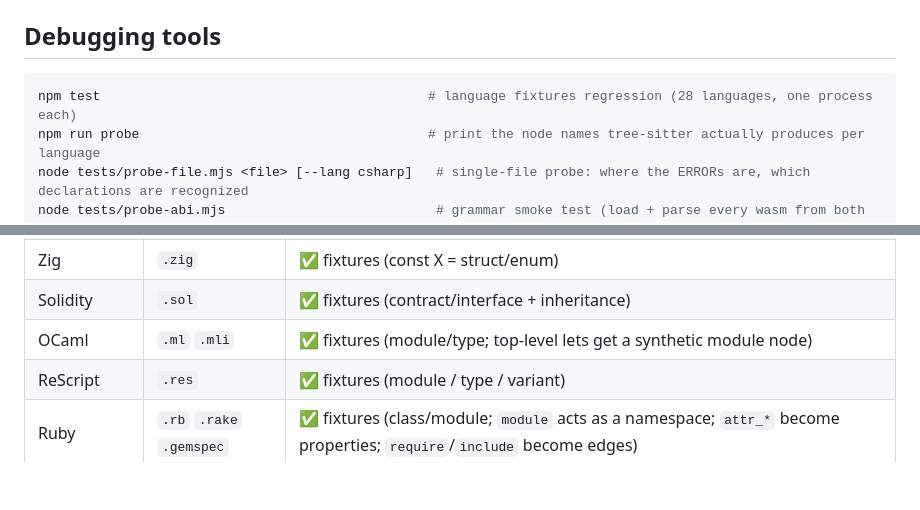
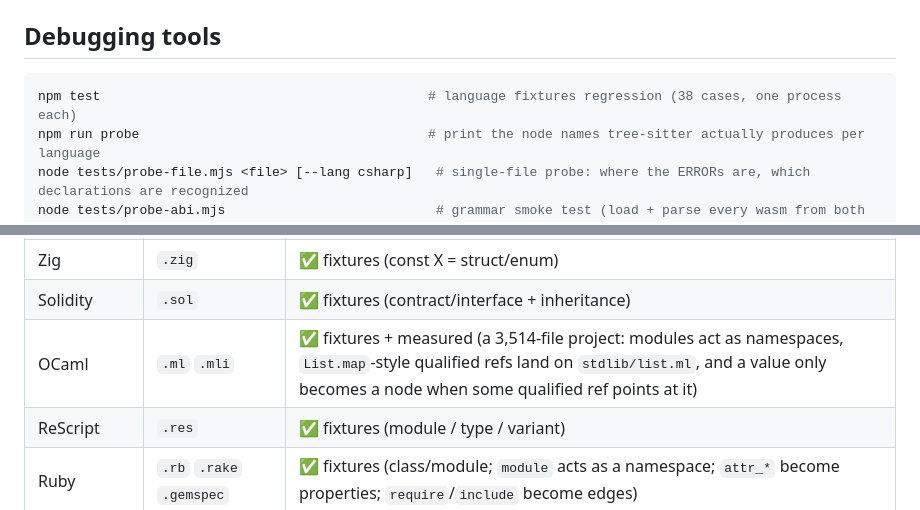
Before and after one commit to ZhaoBuyan/CodeAtlas, a Markdown page: README.md, 2 parts joined by grey strips. Rendered like a GitHub page; blank space fills up the shorter version.

Commit message:
文档同步：README / README_CN 的 OCaml 行改成真项目实测 · 修掉 en 侧"28 languages"的旧数
- 语言表里 OCaml 只标了 "✅ fixtures"，但这一批之后它已经在真项目（3,514 文件）上实测过，
  与同表里 C / Shell / Dart 那些的写法不一致；补上"模块当命名空间 + `List.map` 这类限定名
  接到 stdlib/list.ml + 值只在被限定名指到时才成节点"。
- README.md 第 328 行写 "28 languages"，README_CN 同一处写 "38 个用例"，
  实际跑出来是 38 个 —— 两侧统一成 38。
- 顺手核过：README / USAGE / 使用说明 里没有"OCaml 没有依赖边"这类过期说法（grep 过）。

````diff
--- a/README.md
+++ b/README.md
@@ -325,7 +325,7 @@ Self-check: `node tests/mcp-selftest.mjs [dist]` (drives every tool over the rea
 ## Debugging tools
 
 ```bash
-npm test                                          # language fixtures regression (28 languages, one process each)
+npm test                                          # language fixtures regression (38 cases, one process each)
 npm run probe                                     # print the node names tree-sitter actually produces per language
 node tests/probe-file.mjs <file> [--lang csharp]   # single-file probe: where the ERRORs are, which declarations are recognized
 node tests/probe-abi.mjs                           # grammar smoke test (load + parse every wasm from both sources)
@@ -482,7 +482,7 @@ Unity games are the exception: `<game>_Data\Managed\*.dll` is a .NET assembly, p
 | Shell | `.sh` `.bash` `.zsh` | ✅ fixtures + measured (nvm) (no types → module node; `source`/`.` become imports, command names become refs) |
 | Zig | `.zig` | ✅ fixtures (const X = struct/enum) |
 | Solidity | `.sol` | ✅ fixtures (contract/interface + inheritance) |
-| OCaml | `.ml` `.mli` | ✅ fixtures (module/type; top-level lets get a synthetic module node) |
+| OCaml | `.ml` `.mli` | ✅ fixtures + measured (a 3,514-file project: modules act as namespaces, `List.map`-style qualified refs land on `stdlib/list.ml`, and a value only becomes a node when some qualified ref points at it) |
 | ReScript | `.res` | ✅ fixtures (module / type / variant) |
 | Ruby | `.rb` `.rake` `.gemspec` | ✅ fixtures (class/module; `module` acts as a namespace; `attr_*` become properties; `require`/`include` become edges) |
 | HCL / Terraform | `.tf` `.tfvars` `.hcl` `.nomad` | ✅ fixtures (nodes are blocks: resource / data / module / variable / output / locals; members are attributes; references become edges) |
````
Also changed, not shown: README_CN.md (+1 -1 lines).
